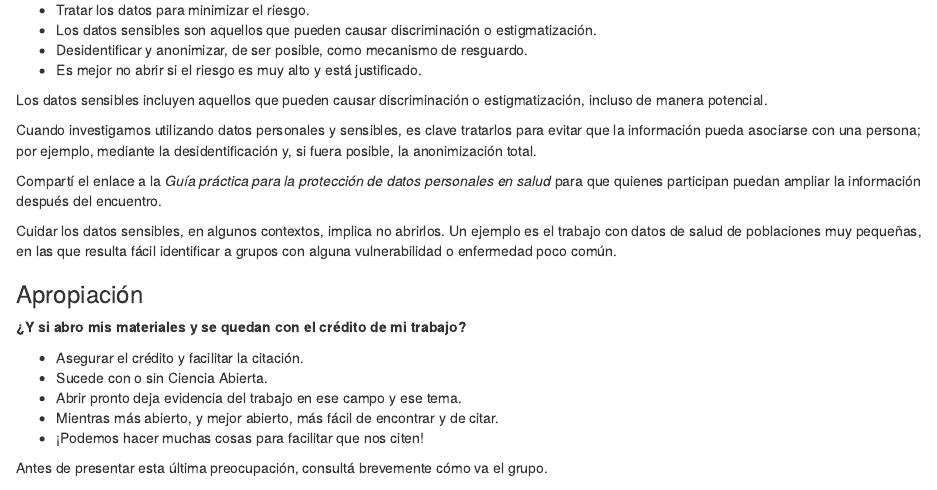
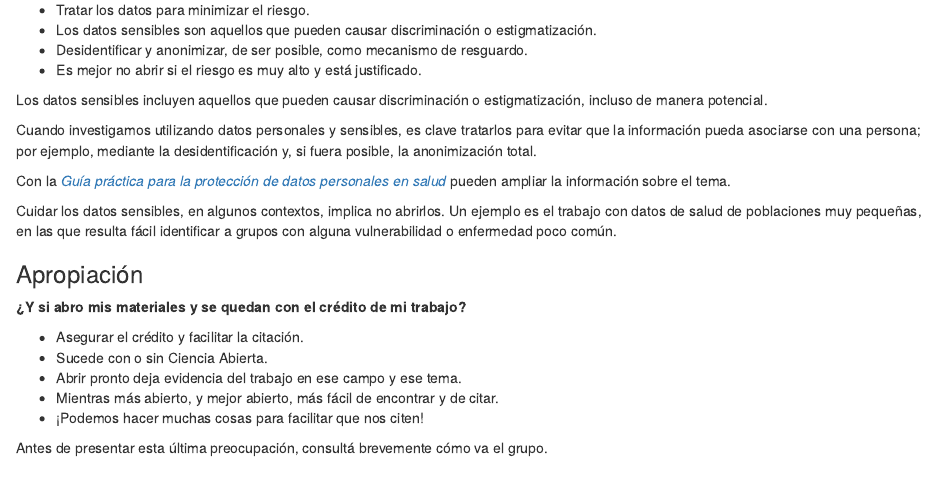
Before and after one commit to MetaDocencia/curso-herramientas-de-ciencia-abierta, an R Markdown document (episodes/fundamentos.Rmd): the page in a window 1100 px wide, from 6650 px down. Rendered offline with R 4.5, knitr and Pandoc, with nearby package versions.

Commit message:
Update link format for data protection guide

```diff
--- a/episodes/fundamentos.Rmd
+++ b/episodes/fundamentos.Rmd
@@ -304,7 +304,7 @@ Los datos sensibles incluyen aquellos que pueden causar discriminación o estigm
 
 Cuando investigamos utilizando datos personales y sensibles, es clave tratarlos para evitar que la información pueda asociarse con una persona; por ejemplo, mediante la desidentificación y, si fuera posible, la anonimización total.
 
-Compartí el enlace a la *Guía práctica para la protección de datos personales en salud* para que quienes participan puedan ampliar la información después del encuentro.
+Con la [*Guía práctica para la protección de datos personales en salud*](https://fund.ar/publicacion/guia-proteger-datos-en-salud/) pueden ampliar la información sobre el tema.
 
 Cuidar los datos sensibles, en algunos contextos, implica no abrirlos.
 Un ejemplo es el trabajo con datos de salud de poblaciones muy pequeñas, en las que resulta fácil identificar a grupos con alguna vulnerabilidad o enfermedad poco común.
```
